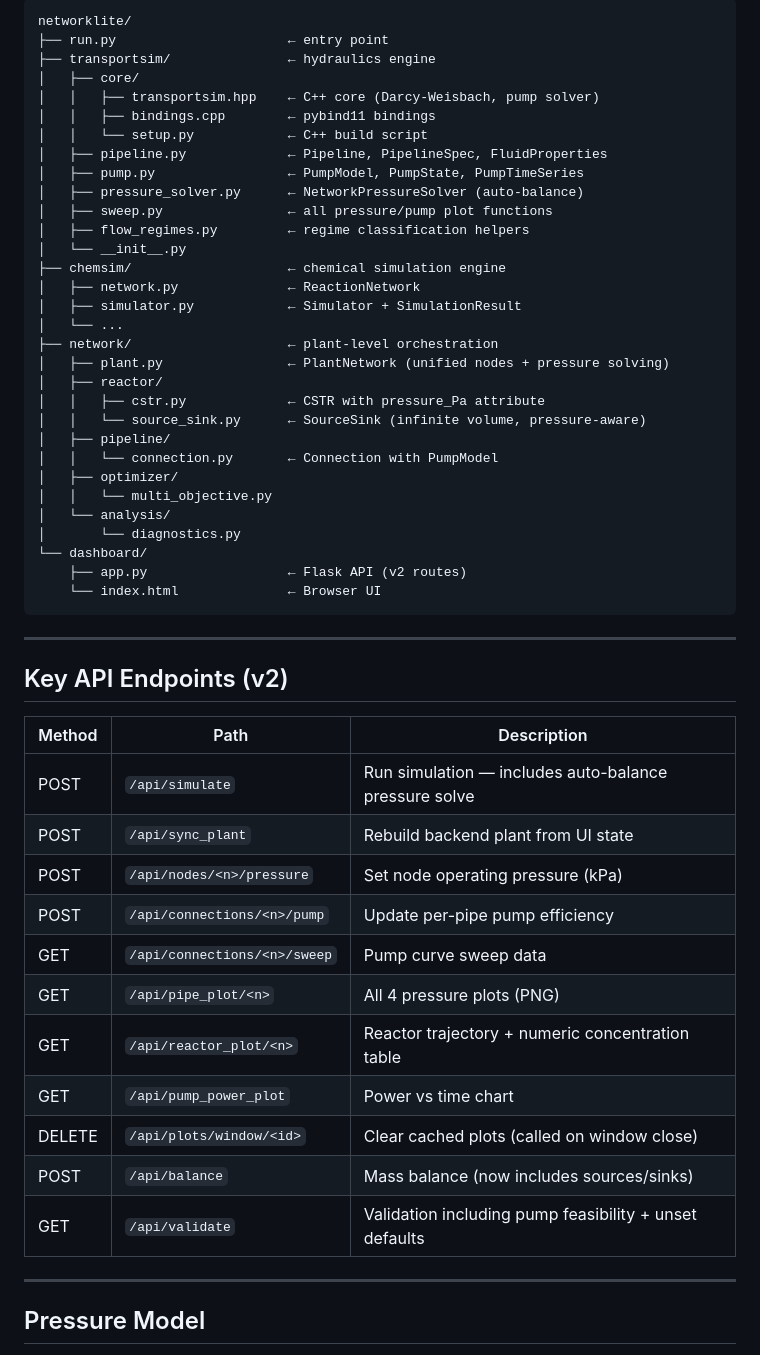
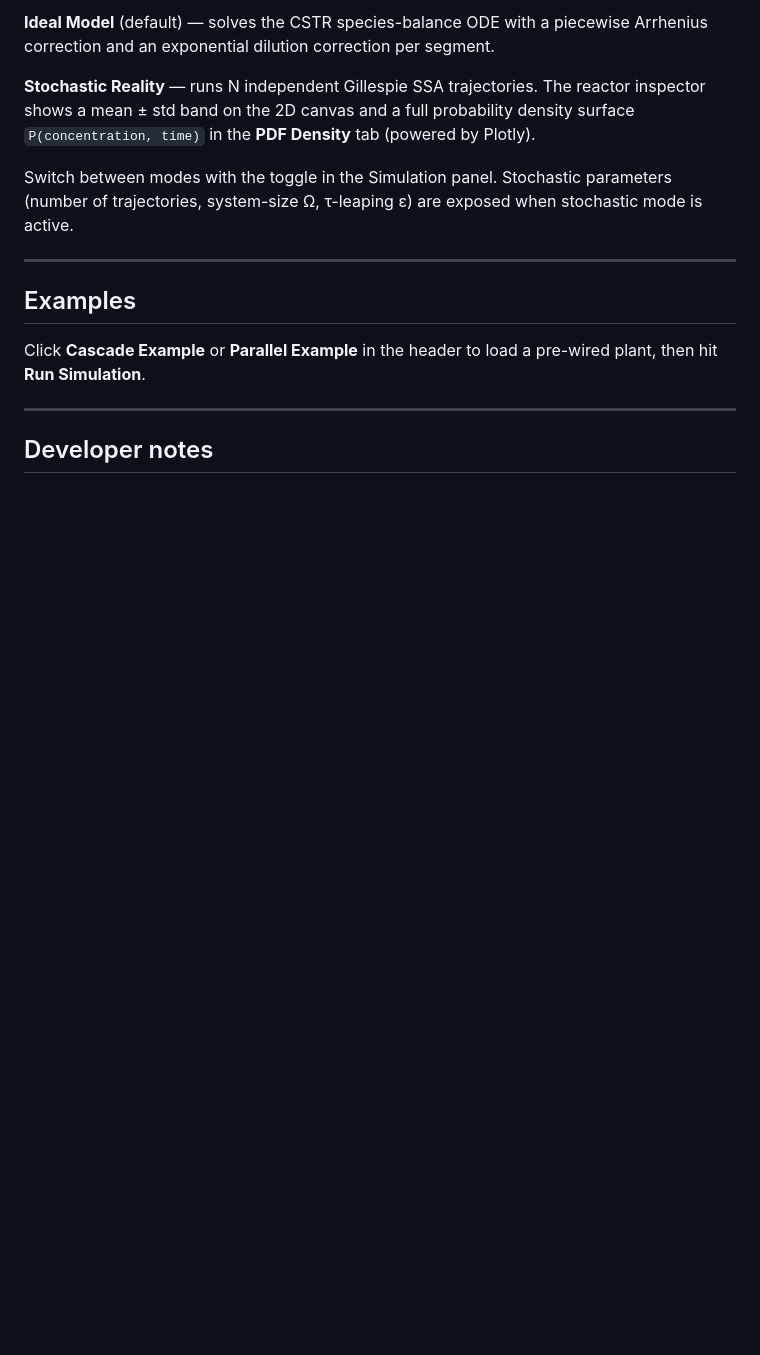
Before and after one commit to swa4d/networklite, a Markdown page: README.md, the part around one of its changes. Drawn GitHub-style; blank space fills up the shorter version.

````diff
--- a/README.md
+++ b/README.md
@@ -52,57 +80,17 @@ open http://localhost:5050
 
-```
-networklite/
-├── run.py                      ← entry point
-├── transportsim/               ← hydraulics engine
-│   ├── core/
-│   │   ├── transportsim.hpp    ← C++ core (Darcy-Weisbach, pump solver)
-│   │   ├── bindings.cpp        ← pybind11 bindings
-│   │   └── setup.py            ← C++ build script
-│   ├── pipeline.py             ← Pipeline, PipelineSpec, FluidProperties
-│   ├── pump.py                 ← PumpModel, PumpState, PumpTimeSeries
-│   ├── pressure_solver.py      ← NetworkPressureSolver (auto-balance)
-│   ├── sweep.py                ← all pressure/pump plot functions
-│   ├── flow_regimes.py         ← regime classification helpers
-│   └── __init__.py
-├── chemsim/                    ← chemical simulation engine
-│   ├── network.py              ← ReactionNetwork
-│   ├── simulator.py            ← Simulator + SimulationResult
-│   └── ...
-├── network/                    ← plant-level orchestration
-│   ├── plant.py                ← PlantNetwork (unified nodes + pressure solving)
-│   ├── reactor/
-│   │   ├── cstr.py             ← CSTR with pressure_Pa attribute
-│   │   └── source_sink.py      ← SourceSink (infinite volume, pressure-aware)
-│   ├── pipeline/
-│   │   └── connection.py       ← Connection with PumpModel
-│   ├── optimizer/
-│   │   └── multi_objective.py
-│   └── analysis/
-│       └── diagnostics.py
-└── dashboard/
-    ├── app.py                  ← Flask API (v2 routes)
-    └── index.html              ← Browser UI
-```
+**Ideal Model** (default) — solves the CSTR species-balance ODE with a piecewise Arrhenius correction and an exponential dilution correction per segment.
+
+**Stochastic Reality** — runs N independent Gillespie SSA trajectories. The reactor inspector shows a mean ± std band on the 2D canvas and a full probability density surface `P(concentration, time)` in the **PDF Density** tab (powered by Plotly).
+
+Switch between modes with the toggle in the Simulation panel. Stochastic parameters (number of trajectories, system-size Ω, τ-leaping ε) are exposed when stochastic mode is active.
 
 ---
 
-## Key API Endpoints (v2)
+## Examples
 
-| Method | Path | Description |
-|--------|------|-------------|
-| POST | `/api/simulate` | Run simulation — includes auto-balance pressure solve |
-| POST | `/api/sync_plant` | Rebuild backend plant from UI state |
-| POST | `/api/nodes/<n>/pressure` | Set node operating pressure (kPa) |
-| POST | `/api/connections/<n>/pump` | Update per-pipe pump efficiency |
-| GET  | `/api/connections/<n>/sweep` | Pump curve sweep data |
-| GET  | `/api/pipe_plot/<n>` | All 4 pressure plots (PNG) |
-| GET  | `/api/reactor_plot/<n>` | Reactor trajectory + numeric concentration table |
-| GET  | `/api/pump_power_plot` | Power vs time chart |
-| DELETE | `/api/plots/window/<id>` | Clear cached plots (called on window close) |
-| POST | `/api/balance` | Mass balance (now includes sources/sinks) |
-| GET  | `/api/validate` | Validation including pump feasibility + unset defaults |
+Click **Cascade Example** or **Parallel Example** in the header to load a pre-wired plant, then hit **Run Simulation**.
 
 ---
 
-## Pressure Model
+## Developer notes
 
````
Also changed, not shown: other parts of README.md (+66 -55 lines), theory.md (+1 -1 lines).
